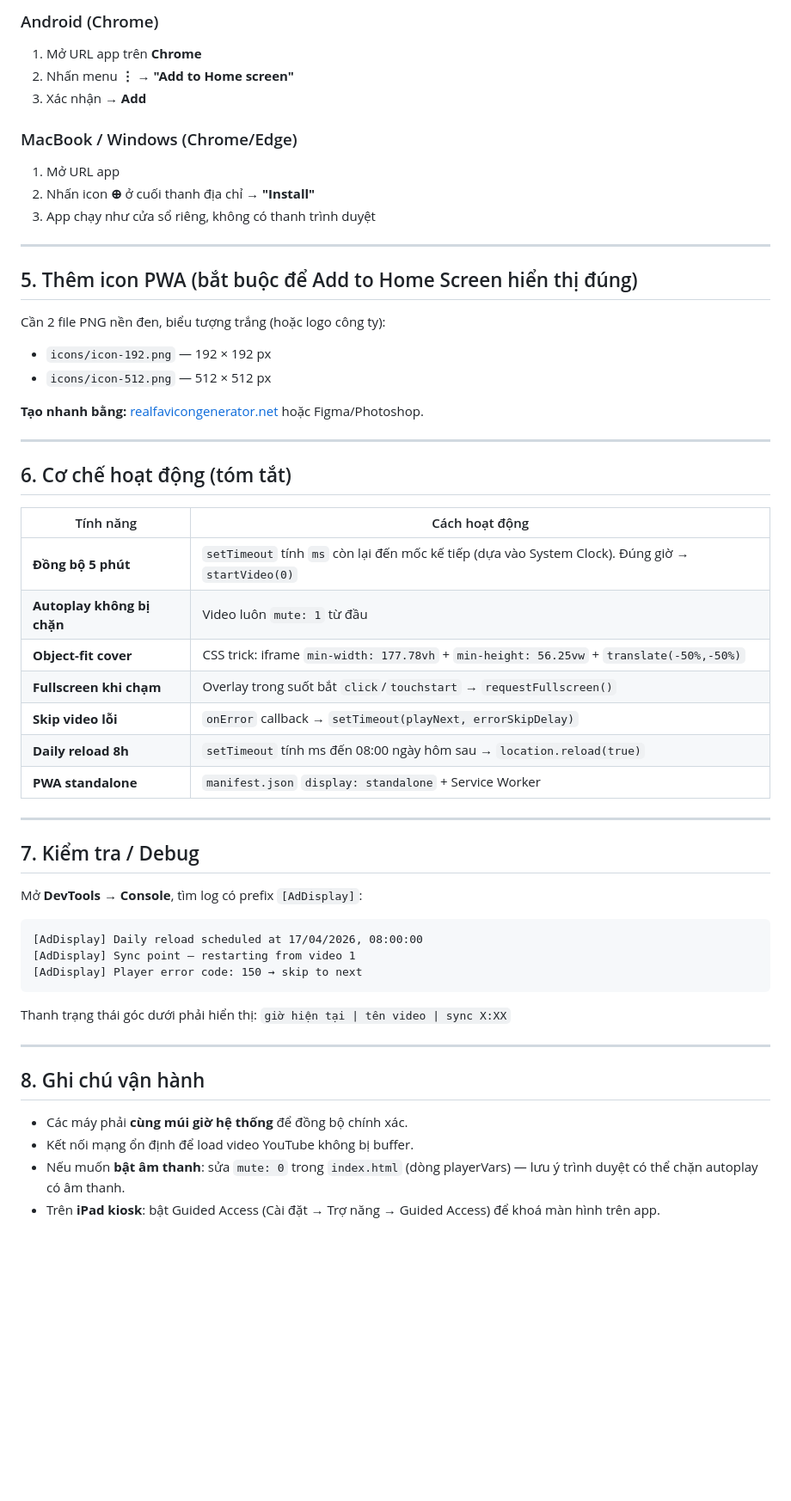
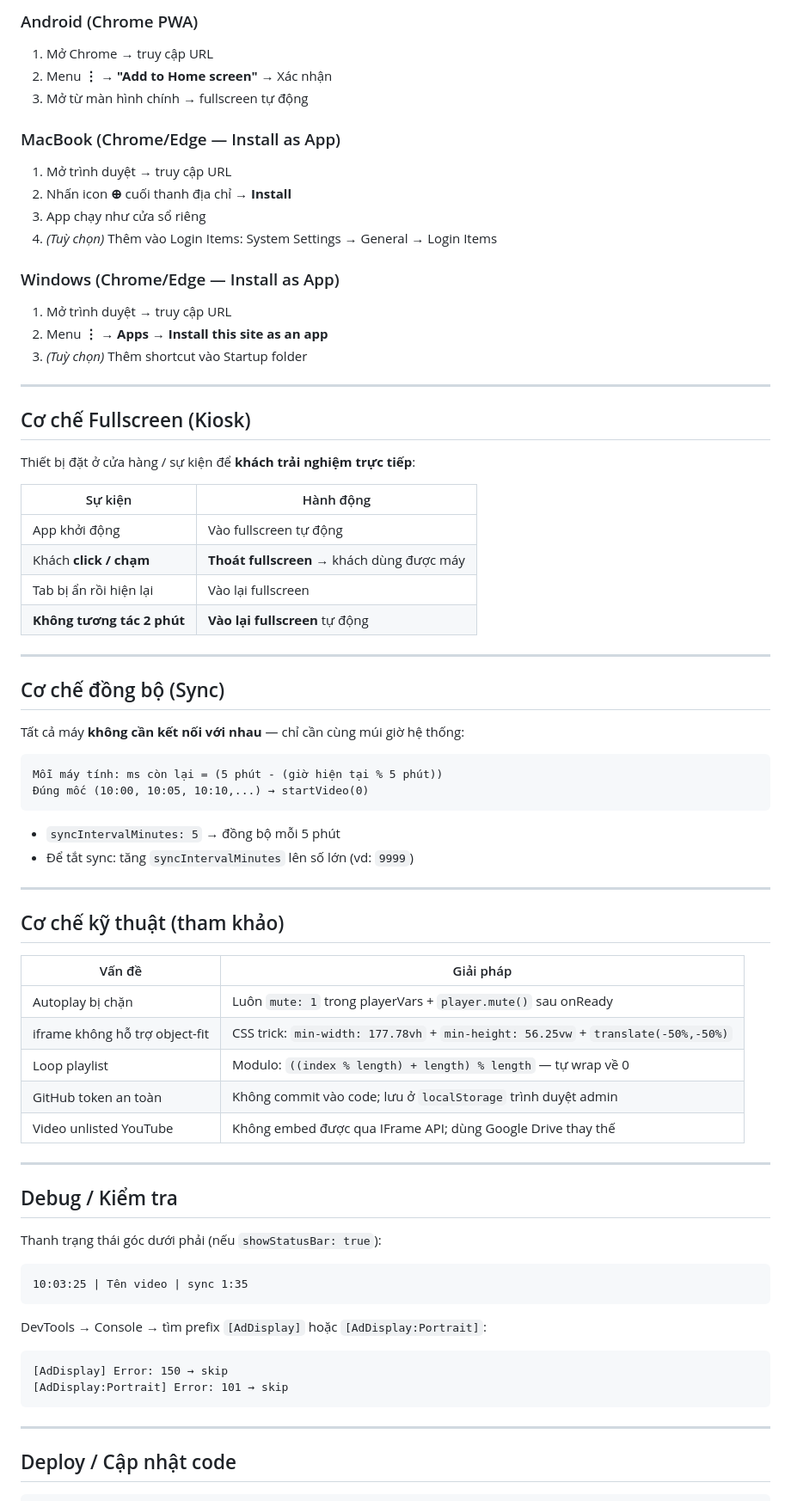
Before and after one commit to CPS-VHWS/cps-ad-display, a Markdown page: setup.md, the part around one of its changes. Shown at 86% size. Drawn GitHub-style; blank space fills up the shorter version.

````diff
--- a/setup.md
+++ b/setup.md
@@ -78,58 +156,75 @@ const PLAYLIST = [
 
-### Android (Chrome)
-1. Mở URL app trên **Chrome**
-2. Nhấn menu **⋮** → **"Add to Home screen"**
-3. Xác nhận → **Add**
+### Android (Chrome PWA)
+1. Mở Chrome → truy cập URL
+2. Menu **⋮** → **"Add to Home screen"** → Xác nhận
+3. Mở từ màn hình chính → fullscreen tự động
 
-### MacBook / Windows (Chrome/Edge)
-1. Mở URL app
-2. Nhấn icon **⊕** ở cuối thanh địa chỉ → **"Install"**
-3. App chạy như cửa sổ riêng, không có thanh trình duyệt
+### MacBook (Chrome/Edge — Install as App)
+1. Mở trình duyệt → truy cập URL
+2. Nhấn icon **⊕** cuối thanh địa chỉ → **Install**
+3. App chạy như cửa sổ riêng
+4. *(Tuỳ chọn)* Thêm vào Login Items: System Settings → General → Login Items
+
+### Windows (Chrome/Edge — Install as App)
+1. Mở trình duyệt → truy cập URL
+2. Menu **⋮** → **Apps** → **Install this site as an app**
+3. *(Tuỳ chọn)* Thêm shortcut vào Startup folder
 
 ---
 
-## 5. Thêm icon PWA (bắt buộc để Add to Home Screen hiển thị đúng)
+## Cơ chế Fullscreen (Kiosk)
 
-Cần 2 file PNG nền đen, biểu tượng trắng (hoặc logo công ty):
+Thiết bị đặt ở cửa hàng / sự kiện để **khách trải nghiệm trực tiếp**:
 
-- `icons/icon-192.png` — 192 × 192 px
-- `icons/icon-512.png` — 512 × 512 px
-
-**Tạo nhanh bằng:** [realfavicongenerator.net](https://realfavicongenerator.net) hoặc Figma/Photoshop.
+| Sự kiện | Hành động |
+|---|---|
+| App khởi động | Vào fullscreen tự động |
+| Khách **click / chạm** | **Thoát fullscreen** → khách dùng được máy |
+| Tab bị ẩn rồi hiện lại | Vào lại fullscreen |
+| **Không tương tác 2 phút** | **Vào lại fullscreen** tự động |
 
 ---
 
-## 6. Cơ chế hoạt động (tóm tắt)
+## Cơ chế đồng bộ (Sync)
 
-| Tính năng | Cách hoạt động |
-|---|---|
-| **Đồng bộ 5 phút** | `setTimeout` tính `ms` còn lại đến mốc kế tiếp (dựa vào System Clock). Đúng giờ → `startVideo(0)` |
-| **Autoplay không bị chặn** | Video luôn `mute: 1` từ đầu |
-| **Object-fit cover** | CSS trick: iframe `min-width: 177.78vh` + `min-height: 56.25vw` + `translate(-50%,-50%)` |
-| **Fullscreen khi chạm** | Overlay trong suốt bắt `click`/`touchstart` → `requestFullscreen()` |
-| **Skip video lỗi** | `onError` callback → `setTimeout(playNext, errorSkipDelay)` |
-| **Daily reload 8h** | `setTimeout` tính ms đến 08:00 ngày hôm sau → `location.reload(true)` |
-| **PWA standalone** | `manifest.json` `display: standalone` + Service Worker |
+Tất cả máy **không cần kết nối với nhau** — chỉ cần cùng múi giờ hệ thống:
+
+```
+Mỗi máy tính: ms còn lại = (5 phút - (giờ hiện tại % 5 phút))
+Đúng mốc (10:00, 10:05, 10:10,...) → startVideo(0)
+```
+
+- `syncIntervalMinutes: 5` → đồng bộ mỗi 5 phút
+- Để tắt sync: tăng `syncIntervalMinutes` lên số lớn (vd: `9999`)
 
 ---
 
-## 7. Kiểm tra / Debug
+## Cơ chế kỹ thuật (tham khảo)
 
-Mở **DevTools → Console**, tìm log có prefix `[AdDisplay]`:
-
-```
-[AdDisplay] Daily reload scheduled at 17/04/2026, 08:00:00
-[AdDisplay] Sync point — restarting from video 1
-[AdDisplay] Player error code: 150 → skip to next
-```
-
-Thanh trạng thái góc dưới phải hiển thị: `giờ hiện tại | tên video | sync X:XX`
+| Vấn đề | Giải pháp |
+|---|---|
+| Autoplay bị chặn | Luôn `mute: 1` trong playerVars + `player.mute()` sau onReady |
+| iframe không hỗ trợ object-fit | CSS trick: `min-width: 177.78vh` + `min-height: 56.25vw` + `translate(-50%,-50%)` |
+| Loop playlist | Modulo: `((index % length) + length) % length` — tự wrap về 0 |
+| GitHub token an toàn | Không commit vào code; lưu ở `localStorage` trình duyệt admin |
+| Video unlisted YouTube | Không embed được qua IFrame API; dùng Google Drive thay thế |
 
 ---
 
-## 8. Ghi chú vận hành
+## Debug / Kiểm tra
 
-- Các máy phải **cùng múi giờ hệ thống** để đồng bộ chính xác.
-- Kết nối mạng ổn định để load video YouTube không bị buffer.
-- Nếu muốn **bật âm thanh**: sửa `mute: 0` trong `index.html` (dòng playerVars) — lưu ý trình duyệt có thể chặn autoplay có âm thanh.
-- Trên **iPad kiosk**: bật Guided Access (Cài đặt → Trợ năng → Guided Access) để khoá màn hình trên app.
+Thanh trạng thái góc dưới phải (nếu `showStatusBar: true`):
+```
+10:03:25 | Tên video | sync 1:35
+```
+
+DevTools → Console → tìm prefix `[AdDisplay]` hoặc `[AdDisplay:Portrait]`:
+```
+[AdDisplay] Error: 150 → skip
+[AdDisplay:Portrait] Error: 101 → skip
+```
+
+---
+
+## Deploy / Cập nhật code
+
````
Also changed, not shown: other parts of setup.md (+140 -45 lines).
